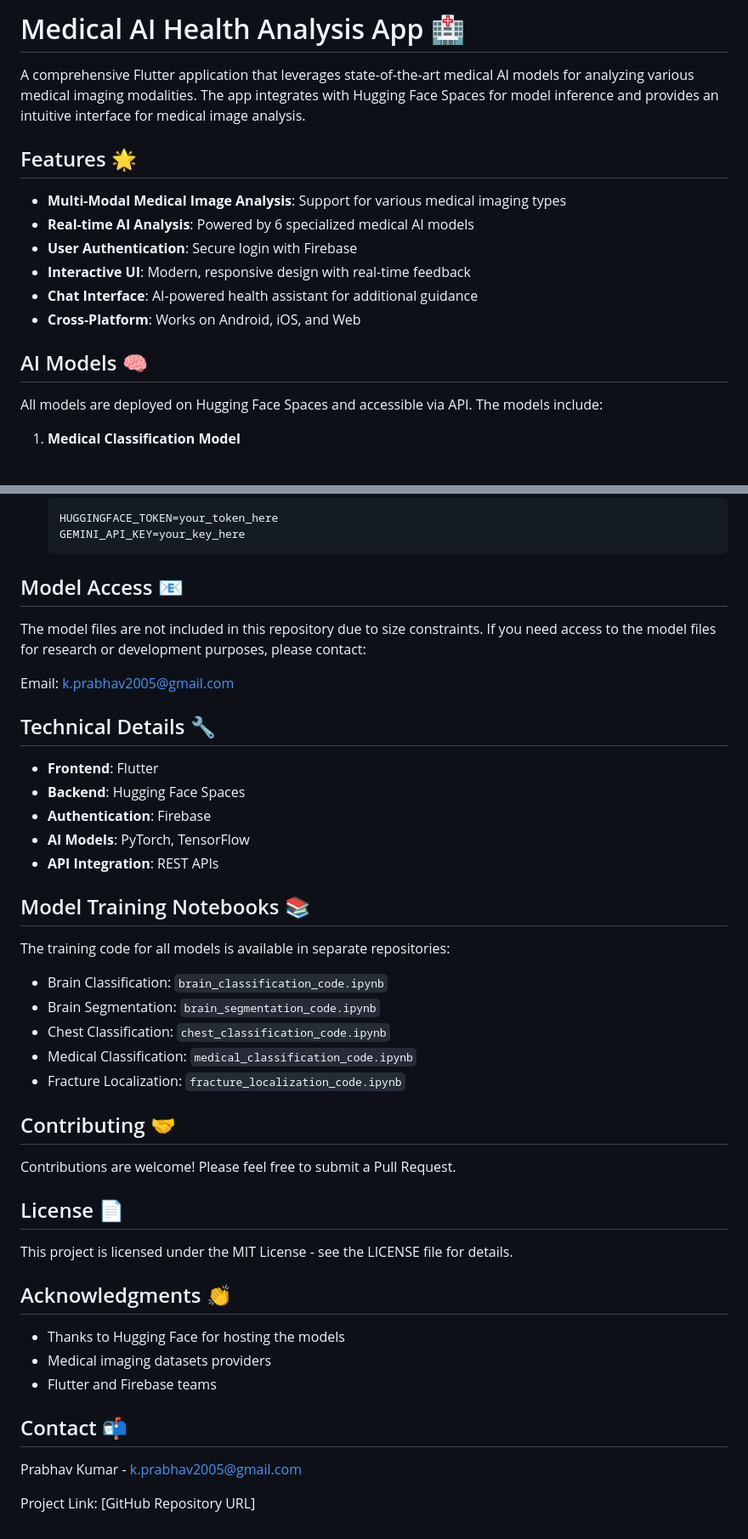
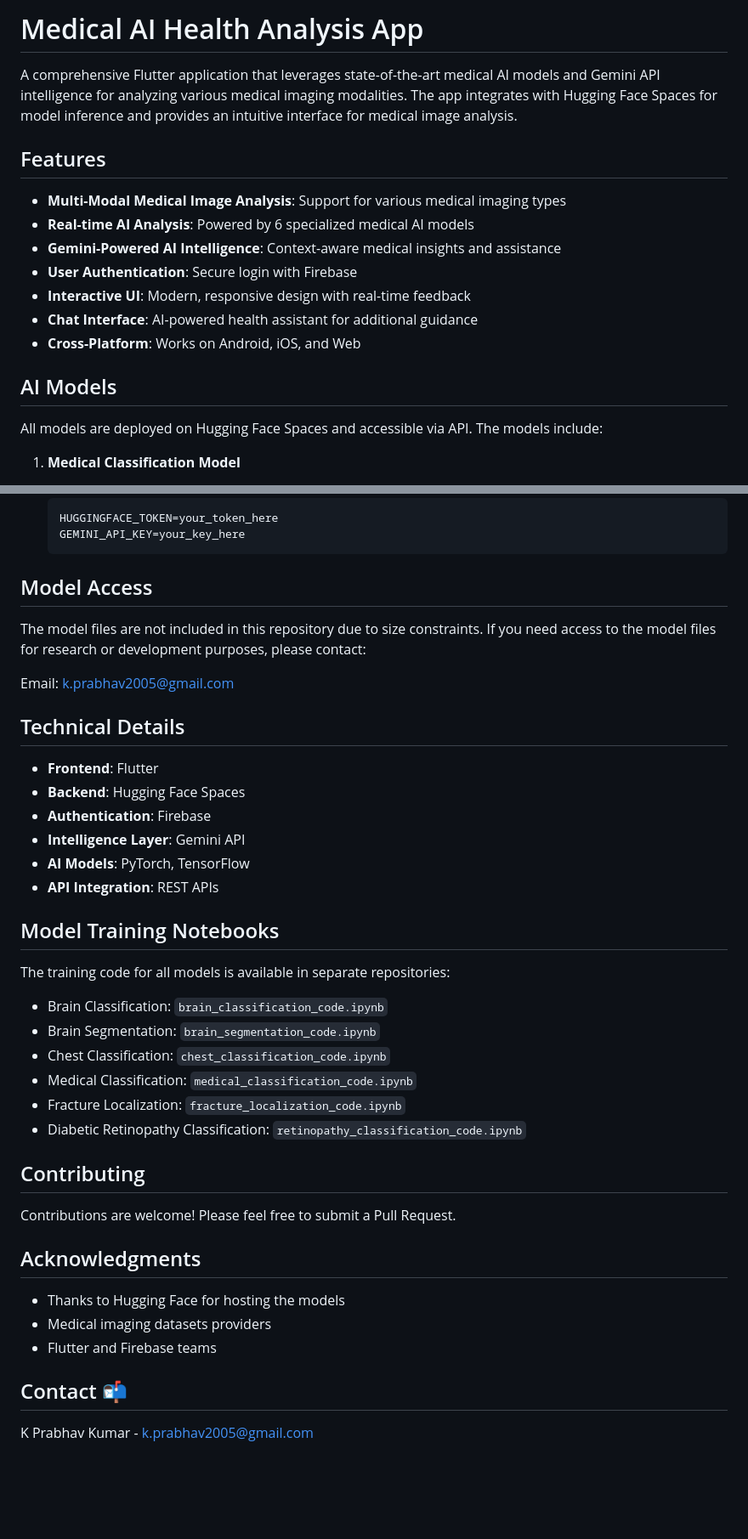
Before and after one commit to prabhav-kumar/ai-health-app, a Markdown page: README.md, 2 parts joined by grey strips. Shown at 85% size. GitHub-like rendering; blank space fills up the shorter version.

````diff
--- a/README.md
+++ b/README.md
@@ -1,17 +1,18 @@
-# Medical AI Health Analysis App 🏥
+# Medical AI Health Analysis App
 
-A comprehensive Flutter application that leverages state-of-the-art medical AI models for analyzing various medical imaging modalities. The app integrates with Hugging Face Spaces for model inference and provides an intuitive interface for medical image analysis.
+A comprehensive Flutter application that leverages state-of-the-art medical AI models and Gemini API intelligence for analyzing various medical imaging modalities. The app integrates with Hugging Face Spaces for model inference and provides an intuitive interface for medical image analysis.
 
-## Features 🌟
+## Features
 
 - **Multi-Modal Medical Image Analysis**: Support for various medical imaging types
 - **Real-time AI Analysis**: Powered by 6 specialized medical AI models
+- **Gemini-Powered AI Intelligence**: Context-aware medical insights and assistance
 - **User Authentication**: Secure login with Firebase
 - **Interactive UI**: Modern, responsive design with real-time feedback
 - **Chat Interface**: AI-powered health assistant for additional guidance
 - **Cross-Platform**: Works on Android, iOS, and Web
 
-## AI Models 🧠
+## AI Models
 
 All models are deployed on Hugging Face Spaces and accessible via API. The models include:
 
@@ -64,21 +65,22 @@ All models are deployed on Hugging Face Spaces and accessible via API. The model
    GEMINI_API_KEY=your_key_here
    ```
 
-## Model Access 📧
+## Model Access
 
 The model files are not included in this repository due to size constraints. If you need access to the model files for research or development purposes, please contact:
 
 Email: k.prabhav2005@gmail.com
 
-## Technical Details 🔧
+## Technical Details
 
 - **Frontend**: Flutter
 - **Backend**: Hugging Face Spaces
 - **Authentication**: Firebase
+- **Intelligence Layer**: Gemini API
 - **AI Models**: PyTorch, TensorFlow
 - **API Integration**: REST APIs
 
-## Model Training Notebooks 📚
+## Model Training Notebooks
 
 The training code for all models is available in separate repositories:
 - Brain Classification: `brain_classification_code.ipynb`
@@ -86,16 +88,13 @@ The training code for all models is available in separate repositories:
 - Chest Classification: `chest_classification_code.ipynb`
 - Medical Classification: `medical_classification_code.ipynb`
 - Fracture Localization: `fracture_localization_code.ipynb`
+- Diabetic Retinopathy Classification: `retinopathy_classification_code.ipynb`
 
-## Contributing 🤝
+## Contributing
 
 Contributions are welcome! Please feel free to submit a Pull Request.
 
-## License 📄
-
-This project is licensed under the MIT License - see the LICENSE file for details.
-
-## Acknowledgments 👏
+## Acknowledgments
 
 - Thanks to Hugging Face for hosting the models
 - Medical imaging datasets providers
@@ -103,6 +102,4 @@ This project is licensed under the MIT License - see the LICENSE file for detail
 
 ## Contact 📬
 
-Prabhav Kumar - k.prabhav2005@gmail.com
-
-Project Link: [GitHub Repository URL]
+K Prabhav Kumar - k.prabhav2005@gmail.com
````
Also changed, not shown: other parts of README.md (+1 -1 lines).
